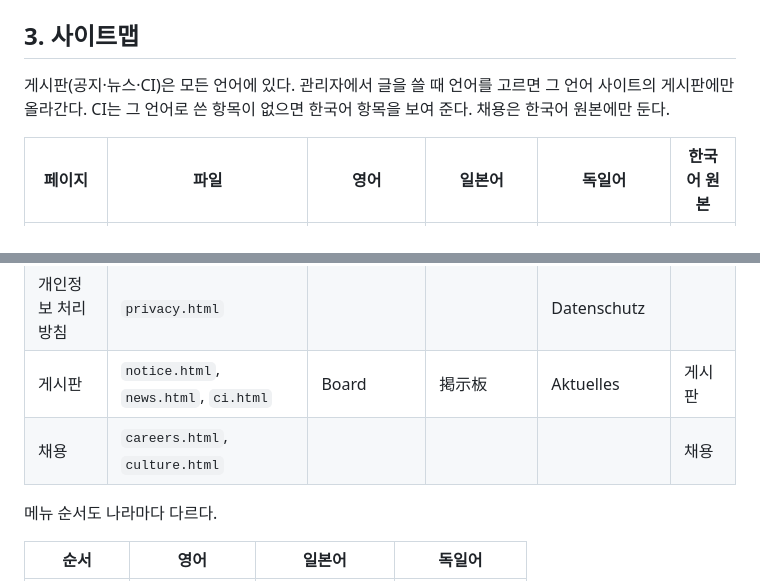
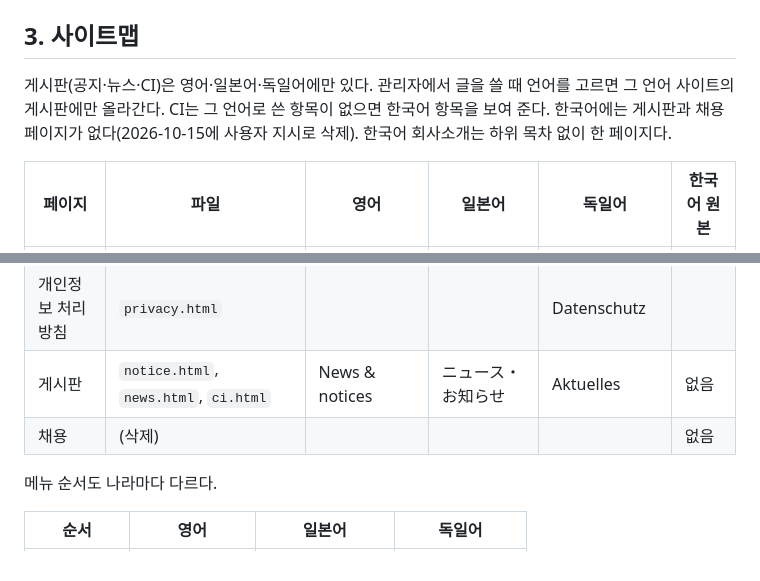
Before and after one commit to hy0909/cusmos-homepage, a Markdown page: docs/information-architecture.md, 2 parts joined by grey strips. Drawn GitHub-style.

Commit message:
문서 갱신: 한국어 사이트에서 게시판·채용을 뺀 구조 반영

```diff
--- a/docs/information-architecture.md
+++ b/docs/information-architecture.md
@@ -57,7 +57,7 @@ GitHub Pages에는 서버가 없어서 국가는 외부 서비스로 알아낸
 
 ## 3. 사이트맵
 
-게시판(공지·뉴스·CI)은 모든 언어에 있다. 관리자에서 글을 쓸 때 언어를 고르면 그 언어 사이트의 게시판에만 올라간다. CI는 그 언어로 쓴 항목이 없으면 한국어 항목을 보여 준다. 채용은 한국어 원본에만 둔다.
+게시판(공지·뉴스·CI)은 영어·일본어·독일어에만 있다. 관리자에서 글을 쓸 때 언어를 고르면 그 언어 사이트의 게시판에만 올라간다. CI는 그 언어로 쓴 항목이 없으면 한국어 항목을 보여 준다. 한국어에는 게시판과 채용 페이지가 없다(2026-10-15에 사용자 지시로 삭제). 한국어 회사소개는 하위 목차 없이 한 페이지다.
 
 | 페이지 | 파일 | 영어 | 일본어 | 독일어 | 한국어 원본 |
 |---|---|---|---|---|---|
@@ -69,8 +69,8 @@ GitHub Pages에는 서버가 없어서 국가는 외부 서비스로 알아낸
 | 문의 | `contact.html` | Book a demo | お問い合わせ・資料請求 | Kontakt | 도입 문의 |
 | 회사 표기 | `impressum.html` | | | Impressum | |
 | 개인정보 처리 방침 | `privacy.html` | | | Datenschutz | |
-| 게시판 | `notice.html`, `news.html`, `ci.html` | Board | 掲示板 | Aktuelles | 게시판 |
-| 채용 | `careers.html`, `culture.html` | | | | 채용 |
+| 게시판 | `notice.html`, `news.html`, `ci.html` | News & notices | ニュース・お知らせ | Aktuelles | 없음 |
+| 채용 | (삭제) | | | | 없음 |
 
 메뉴 순서도 나라마다 다르다.
 
```
Also changed, not shown: README.md (+1 -1 lines).
